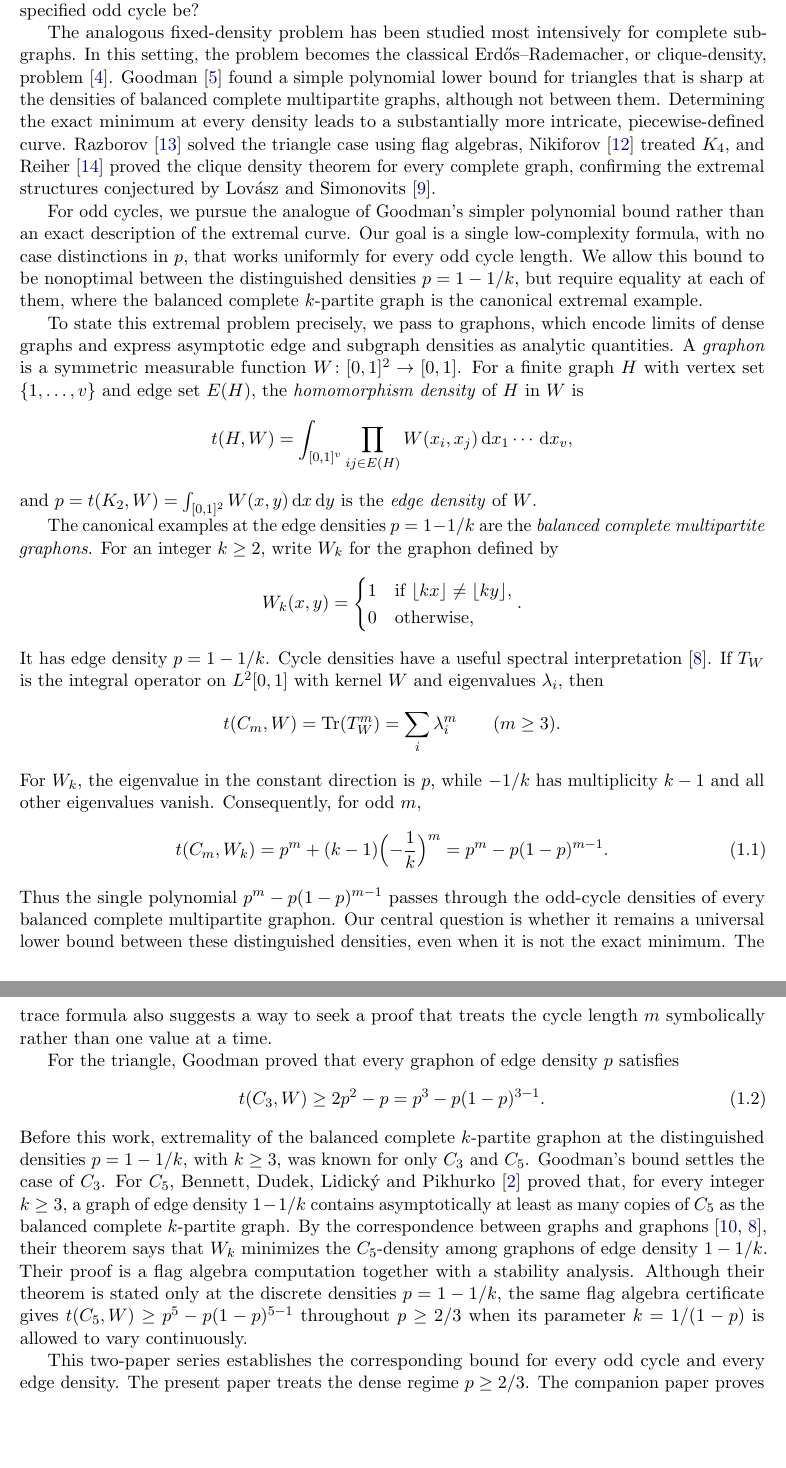
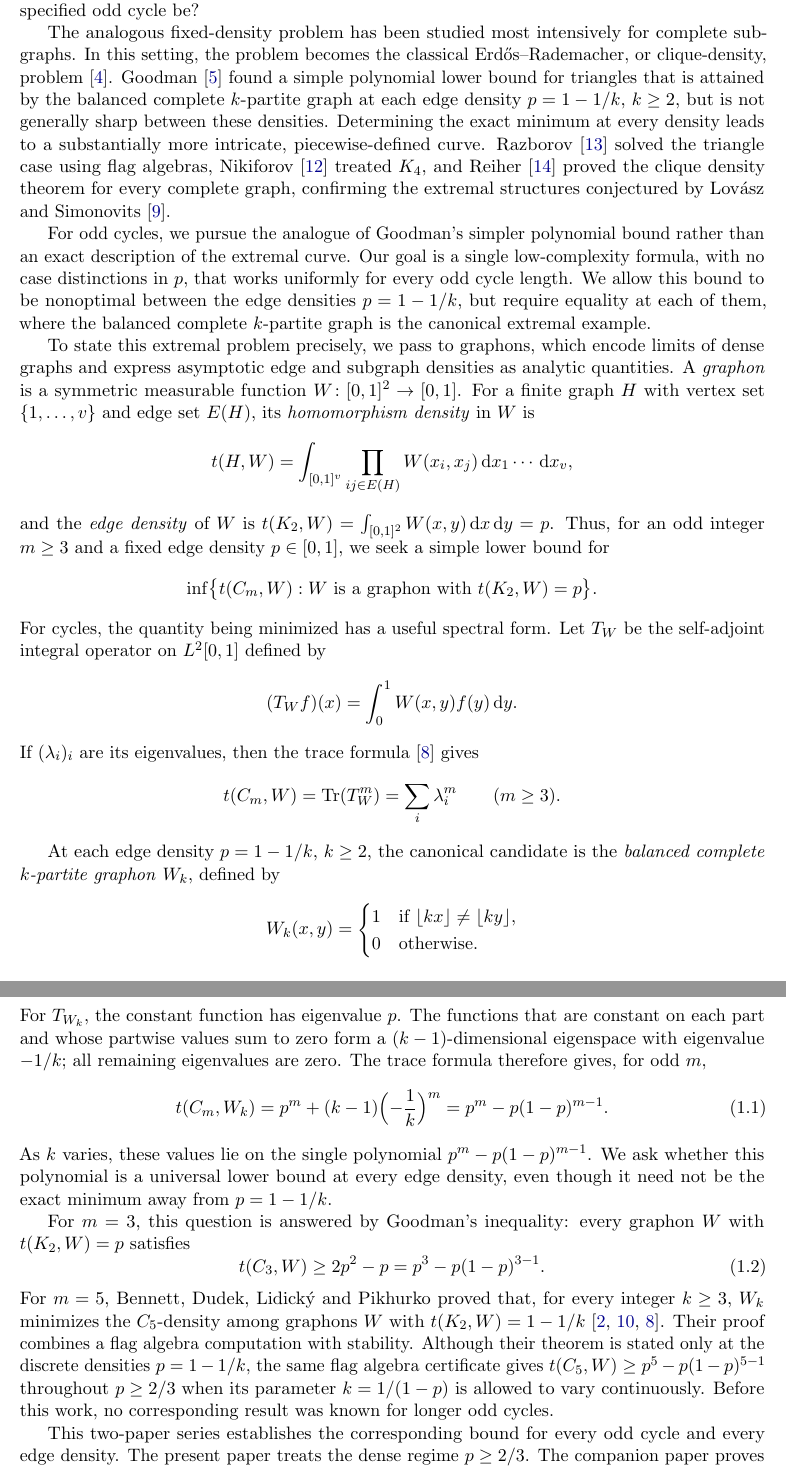
Before and after one commit to hongseok-yang/neural-combinatorics, a LaTeX paper (papers/oddcycle_bound/paper.tex): two parts of pages 2 and 3 of 24, joined at a grey line, cut so that both start at the same text, the shorter picture padded with empty space. Compiled offline with pdfLaTeX.

Commit message:
in the middle of revising the intro

```diff
--- a/papers/oddcycle_bound/paper.tex
+++ b/papers/oddcycle_bound/paper.tex
@@ -146,57 +146,61 @@ The qualitative transition is therefore understood; our problem asks how sharply
 
 The analogous fixed-density problem has been studied most intensively for complete subgraphs.
 In this setting, the problem becomes the classical Erd\H os--Rademacher, or clique-density, problem~\cite{erdos1962number}.
-Goodman~\cite{goodman1959sets} found a simple polynomial lower bound for triangles that is sharp at the densities of balanced complete multipartite graphs, although not between them.
+Goodman~\cite{goodman1959sets} found a simple polynomial lower bound for triangles that is attained by the balanced complete $k$-partite graph at each edge density $p=1-1/k$, $k\ge2$, but is not generally sharp between these densities.
 Determining the exact minimum at every density leads to a substantially more intricate, piecewise-defined curve.
 Razborov~\cite{razborov2008minimal} solved the triangle case using flag algebras, Nikiforov~\cite{nikiforov2010number} treated $K_4$, and Reiher~\cite{reiher2016clique} proved the clique density theorem for every complete graph, confirming the extremal structures conjectured by Lov\'asz and Simonovits~\cite{lovasz1983number}.
 
 For odd cycles, we pursue the analogue of Goodman's simpler polynomial bound rather than an exact description of the extremal curve.
 Our goal is a single low-complexity formula, with no case distinctions in $p$, that works uniformly for every odd cycle length.
-We allow this bound to be nonoptimal between the distinguished densities $p=1-1/k$, but require equality at each of them, where the balanced complete $k$-partite graph is the canonical extremal example.
+We allow this bound to be nonoptimal between the edge densities $p=1-1/k$, but require equality at each of them, where the balanced complete $k$-partite graph is the canonical extremal example.
 
 To state this extremal problem precisely, we pass to graphons, which encode limits of dense graphs and express asymptotic edge and subgraph densities as analytic quantities.
 A \emph{graphon} is a symmetric measurable function $W\colon[0,1]^2\to[0,1]$.
-For a finite graph $H$ with vertex set $\{1,\ldots,v\}$ and edge set $E(H)$, the \emph{homomorphism density} of $H$ in $W$ is
+For a finite graph $H$ with vertex set $\{1,\ldots,v\}$ and edge set $E(H)$, its \emph{homomorphism density} in $W$ is
 \[
   \dens HW=\intcube{v}\prod_{ij\in E(H)}W(x_i,x_j)\dd x_1\cdots\dd x_v,
 \]
-and $p=\edens W=\intsq W(x,y)\ddxy$ is the \emph{edge density} of $W$.
-
-The canonical examples at the edge densities $p=1-1/k$ are the \emph{balanced complete multipartite graphons}.
-For an integer $k\ge2$, write $W_k$ for the graphon defined by
+and the \emph{edge density} of $W$ is $\edens W=\intsq W(x,y)\ddxy=p$.
+Thus, for an odd integer $m\ge3$ and a fixed edge density $p\in[0,1]$, we seek a simple lower bound for
+\[
+  \inf\bigl\{\tC mW: W\text{ is a graphon with }\edens W=p\bigr\}.
+\]
+For cycles, the quantity being minimized has a useful spectral form.
+Let $\Tker W$ be the self-adjoint integral operator on $L^2[0,1]$ defined by
+\[
+  (\Tker{W}f)(x)=\int_0^1 W(x,y)f(y)\dd y.
+\]
+If $(\lambda_i)_i$ are its eigenvalues, then the trace formula~\cite{lovasz2012large} gives
+\[
+  \tC mW=\Tr(\Tker W^m)=\sum_i\lambda_i^m
+  \qquad(m\ge3).
+\]
+
+At each edge density $p=1-1/k$, $k\ge2$, the canonical candidate is the \emph{balanced complete $k$-partite graphon} $W_k$, defined by
 \[
   W_k(x,y)=
   \begin{cases}
     1&\text{if }\lfloor kx\rfloor\ne\lfloor ky\rfloor,\\
-    0&\text{otherwise},
-  \end{cases}.
+    0&\text{otherwise}.
+  \end{cases}
 \]
-It has edge density $p=1-1/k$.
-Cycle densities have a useful spectral interpretation~\cite{lovasz2012large}.
-If $\Tker W$ is the integral operator on $L^2[0,1]$ with kernel $W$ and eigenvalues $\lambda_i$, then
-\[
-  \tC mW=\Tr(\Tker W^m)=\sum_i\lambda_i^m
-  \qquad(m\ge3).
-\]
-For $W_k$, the eigenvalue in the constant direction is $p$, while $-1/k$ has multiplicity $k-1$ and all other eigenvalues vanish.
-Consequently, for odd $m$,
+For $\Tker{W_k}$, the constant function has eigenvalue $p$.
+The functions that are constant on each part and whose partwise values sum to zero form a $(k-1)$-dimensional eigenspace with eigenvalue $-1/k$; all remaining eigenvalues are zero.
+The trace formula therefore gives, for odd $m$,
 \begin{equation}\label{eq:intro-kpartite-value}
   \tC m{W_k}=p^m+(k-1)\Bigl(-\frac1k\Bigr)^m=\goal.
 \end{equation}
-Thus the single polynomial $\goal$ passes through the odd-cycle densities of every balanced complete multipartite graphon.
-Our central question is whether it remains a universal lower bound between these distinguished densities, even when it is not the exact minimum.
-The trace formula also suggests a way to seek a proof that treats the cycle length $m$ symbolically rather than one value at a time.
-
-For the triangle, Goodman proved that every graphon of edge density $p$ satisfies
+As $k$ varies, these values lie on the single polynomial $\goal$.
+We ask whether this polynomial is a universal lower bound at every edge density, even though it need not be the exact minimum away from $p=1-1/k$.
+
+For $m=3$, this question is answered by Goodman's inequality: every graphon $W$ with $\edens W=p$ satisfies
 \begin{equation}\label{eq:intro-goodman}
   \tC3W\ge2p^2-p=\goodman p3.
 \end{equation}
-Before this work, extremality of the balanced complete $k$-partite graphon at the distinguished densities $p=1-1/k$, with $k\ge3$, was known for only $C_3$ and $C_5$.
-Goodman's bound settles the case of $C_3$.
-For $C_5$, Bennett, Dudek, Lidick\'y and Pikhurko~\cite{bennett2020minimizing} proved that, for every integer $k\ge3$, a graph of edge density $1-1/k$ contains asymptotically at least as many copies of $C_5$ as the balanced complete $k$-partite graph.
-By the correspondence between graphs and graphons~\cite{lovasz2006limits,lovasz2012large}, their theorem says that $W_k$ minimizes the $C_5$-density among graphons of edge density $1-1/k$.
-Their proof is a flag algebra computation together with a stability analysis.
+For $m=5$, Bennett, Dudek, Lidick\'y and Pikhurko proved that, for every integer $k\ge3$, $W_k$ minimizes the $C_5$-density among graphons $W$ with $\edens W=1-1/k$~\cite{bennett2020minimizing,lovasz2006limits,lovasz2012large}.
+Their proof combines a flag algebra computation with stability.
 Although their theorem is stated only at the discrete densities $p=1-1/k$, the same flag algebra certificate gives $\tC5W\ge\goodman p5$ throughout $p\ge2/3$ when its parameter $k=1/(1-p)$ is allowed to vary continuously.
+Before this work, no corresponding result was known for longer odd cycles.
 
 This two-paper series establishes the corresponding bound for every odd cycle and every edge density.
 The present paper treats the dense regime $p\ge2/3$.
```
Also changed, not shown: papers/oddcycle_bound/paper.tex (16 more changed lines).
